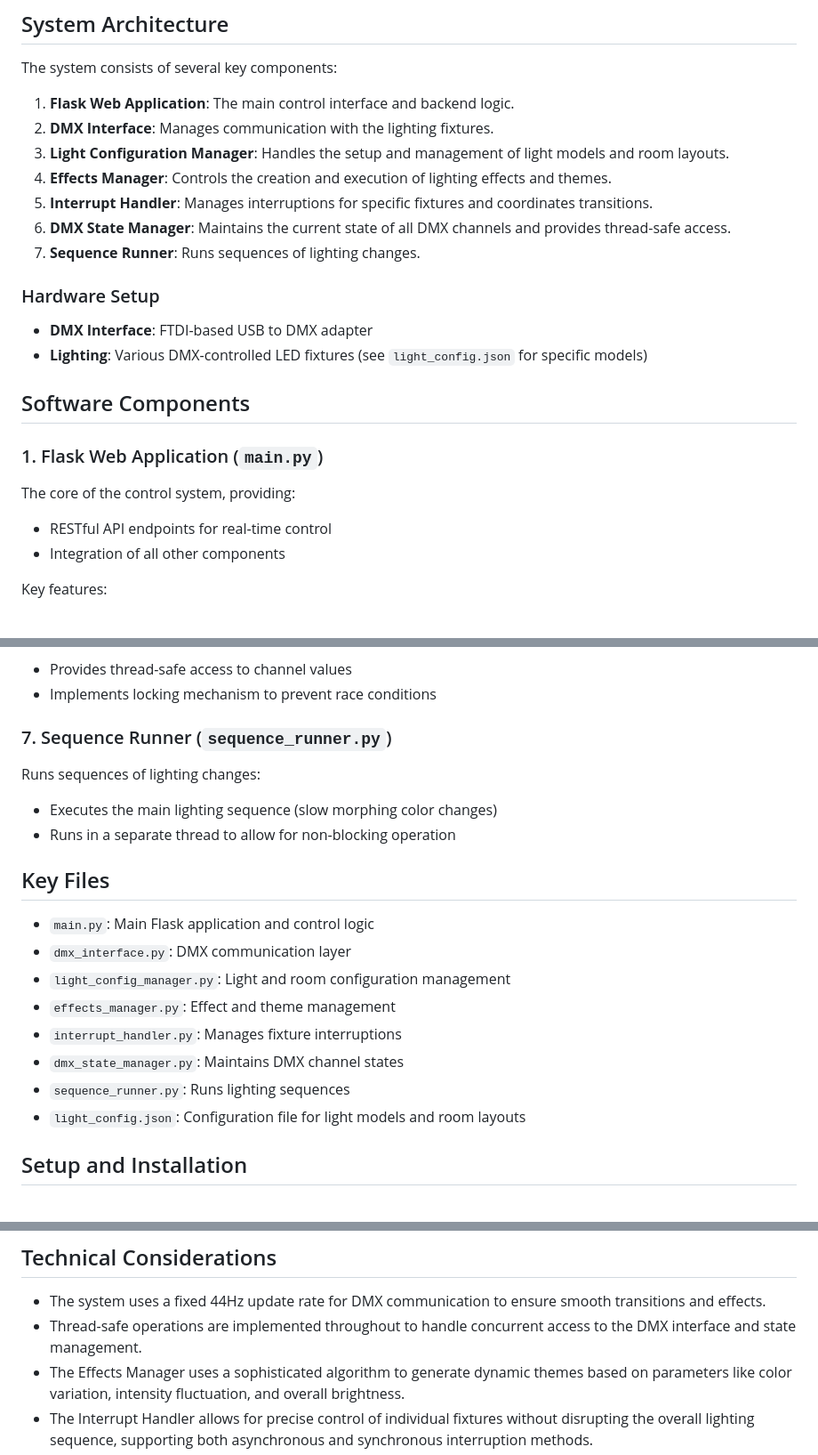
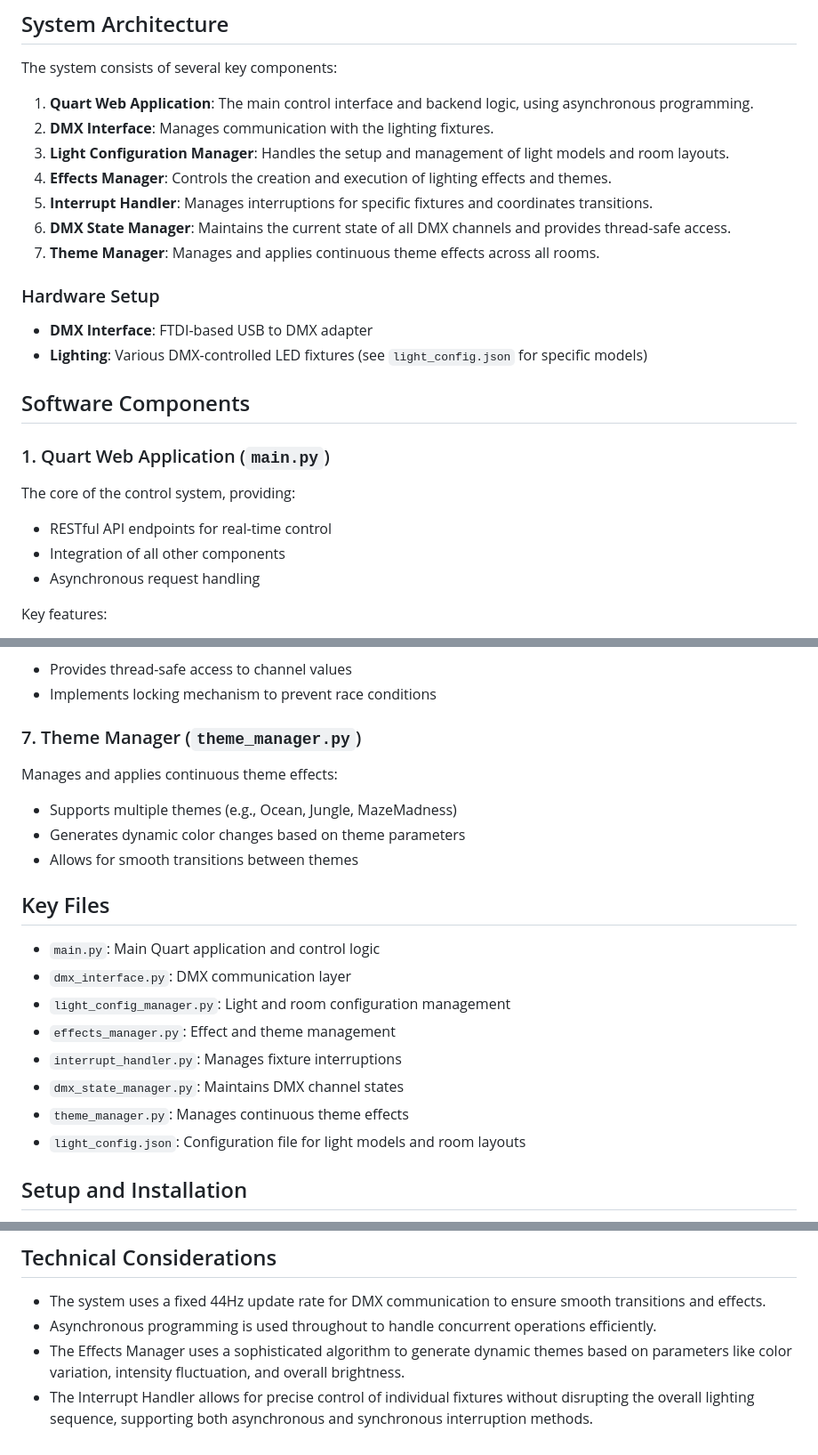
Before and after one commit to Coleslaw3557/lohp-maze, a Markdown page: README.md, 3 parts joined by grey strips. Shown at 89% size. Rendered like a GitHub page.

```diff
--- a/README.md
+++ b/README.md
@@ -8,13 +8,13 @@ This project is the control system for the interactive art maze of the Burning M
 
 The system consists of several key components:
 
-1. **Flask Web Application**: The main control interface and backend logic.
+1. **Quart Web Application**: The main control interface and backend logic, using asynchronous programming.
 2. **DMX Interface**: Manages communication with the lighting fixtures.
 3. **Light Configuration Manager**: Handles the setup and management of light models and room layouts.
 4. **Effects Manager**: Controls the creation and execution of lighting effects and themes.
 5. **Interrupt Handler**: Manages interruptions for specific fixtures and coordinates transitions.
 6. **DMX State Manager**: Maintains the current state of all DMX channels and provides thread-safe access.
-7. **Sequence Runner**: Runs sequences of lighting changes.
+7. **Theme Manager**: Manages and applies continuous theme effects across all rooms.
 
 ### Hardware Setup
 
@@ -23,11 +23,12 @@ The system consists of several key components:
 
 ## Software Components
 
-### 1. Flask Web Application (`main.py`)
+### 1. Quart Web Application (`main.py`)
 
 The core of the control system, providing:
 - RESTful API endpoints for real-time control
 - Integration of all other components
+- Asynchronous request handling
 
 Key features:
 - Dynamic theme management
@@ -77,21 +78,22 @@ Maintains the current state of all DMX channels:
 - Provides thread-safe access to channel values
 - Implements locking mechanism to prevent race conditions
 
-### 7. Sequence Runner (`sequence_runner.py`)
+### 7. Theme Manager (`theme_manager.py`)
 
-Runs sequences of lighting changes:
-- Executes the main lighting sequence (slow morphing color changes)
-- Runs in a separate thread to allow for non-blocking operation
+Manages and applies continuous theme effects:
+- Supports multiple themes (e.g., Ocean, Jungle, MazeMadness)
+- Generates dynamic color changes based on theme parameters
+- Allows for smooth transitions between themes
 
 ## Key Files
 
-- `main.py`: Main Flask application and control logic
+- `main.py`: Main Quart application and control logic
 - `dmx_interface.py`: DMX communication layer
 - `light_config_manager.py`: Light and room configuration management
 - `effects_manager.py`: Effect and theme management
 - `interrupt_handler.py`: Manages fixture interruptions
 - `dmx_state_manager.py`: Maintains DMX channel states
-- `sequence_runner.py`: Runs lighting sequences
+- `theme_manager.py`: Manages continuous theme effects
 - `light_config.json`: Configuration file for light models and room layouts
 
 ## Setup and Installation
@@ -150,7 +152,7 @@ This will start the application and make it accessible at `http://localhost:5000
 ## Technical Considerations
 
 - The system uses a fixed 44Hz update rate for DMX communication to ensure smooth transitions and effects.
-- Thread-safe operations are implemented throughout to handle concurrent access to the DMX interface and state management.
+- Asynchronous programming is used throughout to handle concurrent operations efficiently.
 - The Effects Manager uses a sophisticated algorithm to generate dynamic themes based on parameters like color variation, intensity fluctuation, and overall brightness.
 - The Interrupt Handler allows for precise control of individual fixtures without disrupting the overall lighting sequence, supporting both asynchronous and synchronous interruption methods.
 - Error handling and logging are implemented at multiple levels for robust operation and debugging.
```
Also changed, not shown: adding_new_effects.md (+4 -2 lines), api-examples.md (+12 -3 lines).
